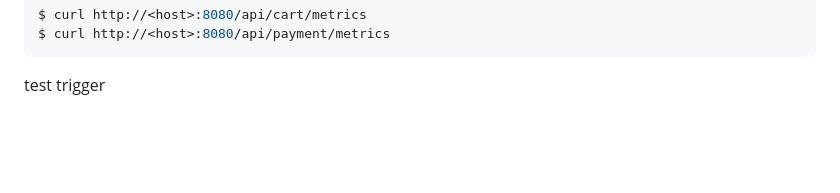
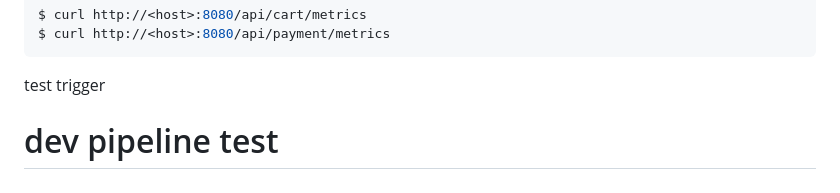
Before and after one commit to leela0303/roboshop-app, a Markdown page: README.md, the part around the change. Rendered like a GitHub page; blank space fills up the shorter version.

Commit message:
Add dev pipeline test section to README

```diff
--- a/README.md
+++ b/README.md
@@ -128,3 +128,4 @@ $ curl http://<host>:8080/api/payment/metrics
 
 
 test trigger
+# dev pipeline test
```
